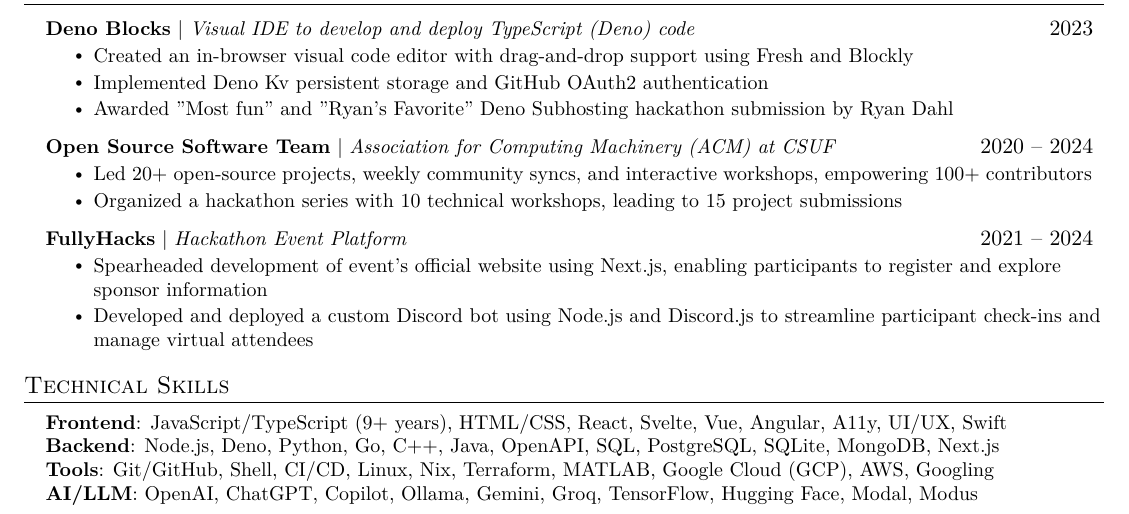
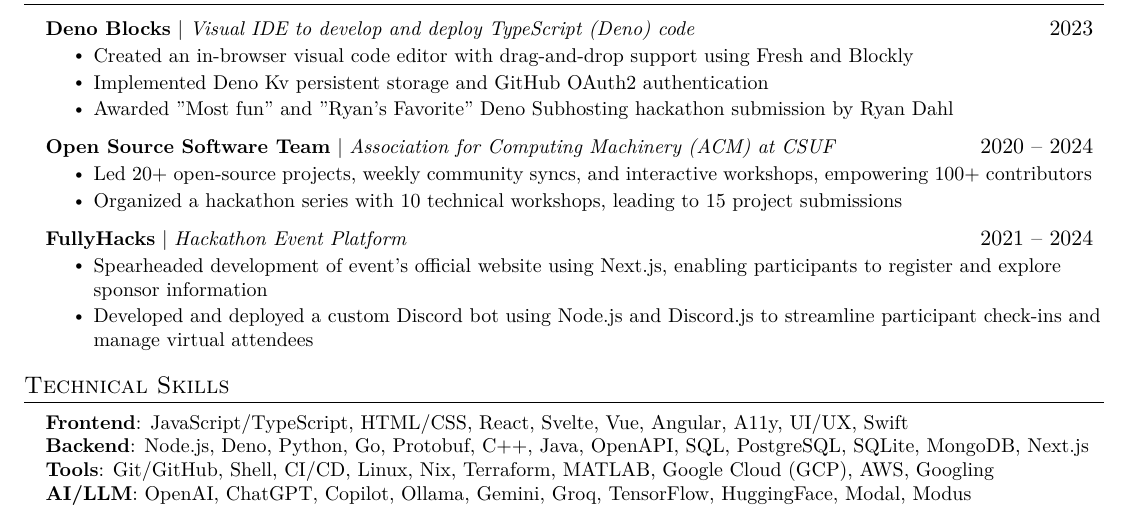
Before and after one commit to EthanThatOneKid/resume, a LaTeX CV (resume.tex): part of the page, cut so that both start at the same text. Compiled offline with pdfLaTeX.

Commit message:
Update technical skills

```diff
--- a/resume.tex
+++ b/resume.tex
@@ -197,10 +197,10 @@
 \section{Technical Skills}
  \begin{itemize}[leftmargin=0.15in, label={}]
     \small{\item{
-     \textbf{Frontend}{: JavaScript/TypeScript (9+ years), HTML/CSS, React, Svelte, Vue, Angular, A11y, UI/UX, Swift} \\
-     \textbf{Backend}{: Node.js, Deno, Python, Go, C++, Java, OpenAPI, SQL, PostgreSQL, SQLite, MongoDB, Next.js} \\
+     \textbf{Frontend}{: JavaScript/TypeScript, HTML/CSS, React, Svelte, Vue, Angular, A11y, UI/UX, Swift} \\
+     \textbf{Backend}{: Node.js, Deno, Python, Go, Protobuf, C++, Java, OpenAPI, SQL, PostgreSQL, SQLite, MongoDB, Next.js} \\
      \textbf{Tools}{: Git/GitHub, Shell, CI/CD, Linux, Nix, Terraform, MATLAB, Google Cloud (GCP), AWS, Googling} \\
-     \textbf{AI/LLM}{: OpenAI, ChatGPT, Copilot, Ollama, Gemini, Groq, TensorFlow, Hugging Face, Modal, Modus}
+     \textbf{AI/LLM}{: OpenAI, ChatGPT, Copilot, Ollama, Gemini, Groq, TensorFlow, HuggingFace, Modal, Modus}
     }}
  \end{itemize}
 
```
Also changed, not shown: resume.tex.pdf (added).
